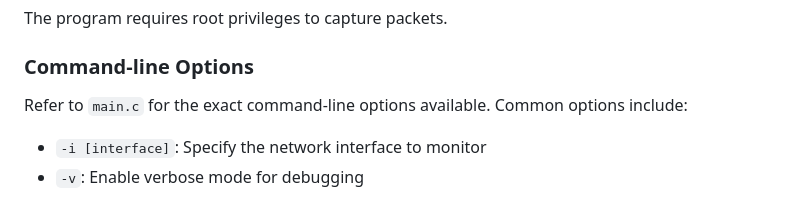
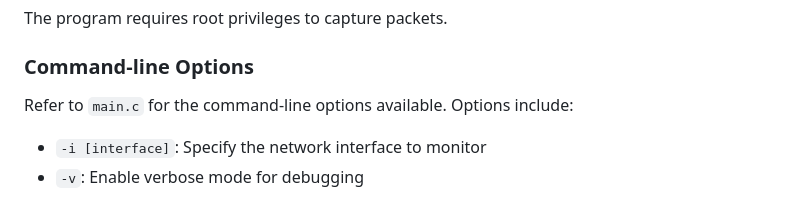
Before and after one commit to Pushkal2407/intrusion-detection-system, a Markdown page: README.md, the part around the change. Drawn GitHub-style.

```diff
--- a/README.md
+++ b/README.md
@@ -66,7 +66,7 @@ The program requires root privileges to capture packets.
 
 ### Command-line Options
 
-Refer to `main.c` for the exact command-line options available. Common options include:
+Refer to `main.c` for the command-line options available. Options include:
 - `-i [interface]`: Specify the network interface to monitor
 - `-v`: Enable verbose mode for debugging
 
```
